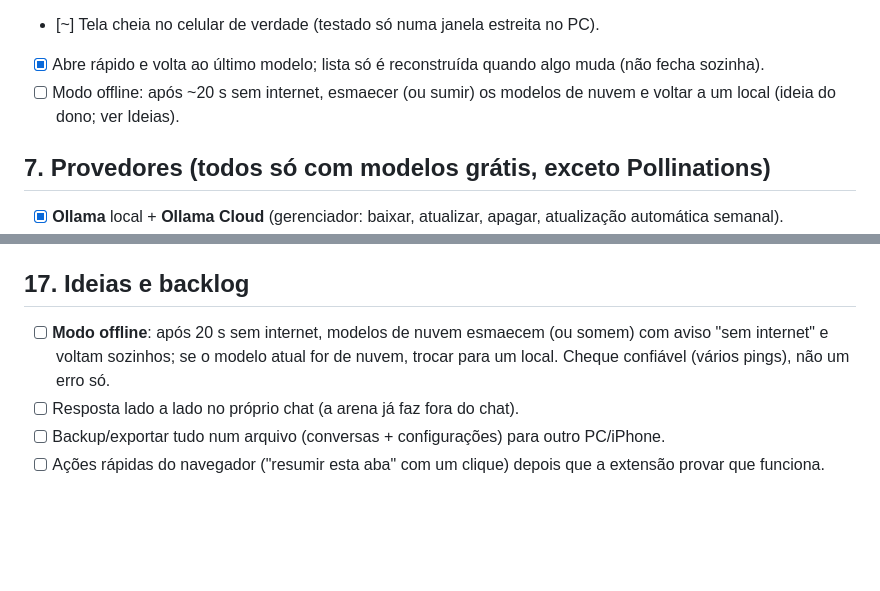
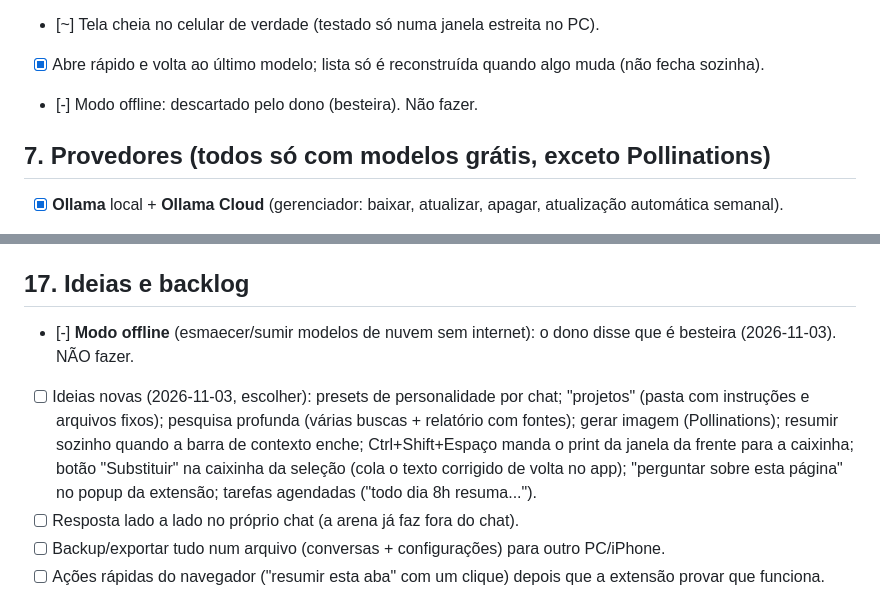
Before and after one commit to marioondc9426/Lume, a Markdown page: CHECKLIST.md, 2 parts joined by grey strips. Drawn GitHub-style; blank space fills up the shorter version.

Commit message:
CHECKLIST: modo offline descartado e ideias novas
Co-Authored-By: Claude Sonnet 5.5 <noreply@anthropic.com>

```diff
--- a/CHECKLIST.md
+++ b/CHECKLIST.md
@@ -104,7 +104,7 @@ Dicas de teste (a "harness" = script que abre o Lume numa janela pywebview escon
 - [x] **Tela cheia**: padrão no celular/iPhone; no PC é um interruptor (Configurações > Aparência: "Seletor de modelos em tela cheia"). Tem ✕, busca e ordenação.
 - [~] Tela cheia no celular de verdade (testado só numa janela estreita no PC).
 - [x] Abre rápido e volta ao último modelo; lista só é reconstruída quando algo muda (não fecha sozinha).
-- [ ] Modo offline: após ~20 s sem internet, esmaecer (ou sumir) os modelos de nuvem e voltar a um local (ideia do dono; ver Ideias).
+- [-] Modo offline: descartado pelo dono (besteira). Não fazer.
 
 ## 7. Provedores (todos só com modelos grátis, exceto Pollinations)
 
@@ -191,7 +191,8 @@ Dicas de teste (a "harness" = script que abre o Lume numa janela pywebview escon
 
 ## 17. Ideias e backlog
 
-- [ ] **Modo offline**: após 20 s sem internet, modelos de nuvem esmaecem (ou somem) com aviso "sem internet" e voltam sozinhos; se o modelo atual for de nuvem, trocar para um local. Cheque confiável (vários pings), não um erro só.
+- [-] **Modo offline** (esmaecer/sumir modelos de nuvem sem internet): o dono disse que é besteira (2026-11-03). NÃO fazer.
+- [ ] Ideias novas (2026-11-03, escolher): presets de personalidade por chat; "projetos" (pasta com instruções e arquivos fixos); pesquisa profunda (várias buscas + relatório com fontes); gerar imagem (Pollinations); resumir sozinho quando a barra de contexto enche; Ctrl+Shift+Espaço manda o print da janela da frente para a caixinha; botão "Substituir" na caixinha da seleção (cola o texto corrigido de volta no app); "perguntar sobre esta página" no popup da extensão; tarefas agendadas ("todo dia 8h resuma...").
 - [ ] Resposta lado a lado no próprio chat (a arena já faz fora do chat).
 - [ ] Backup/exportar tudo num arquivo (conversas + configurações) para outro PC/iPhone.
 - [ ] Ações rápidas do navegador ("resumir esta aba" com um clique) depois que a extensão provar que funciona.
```
